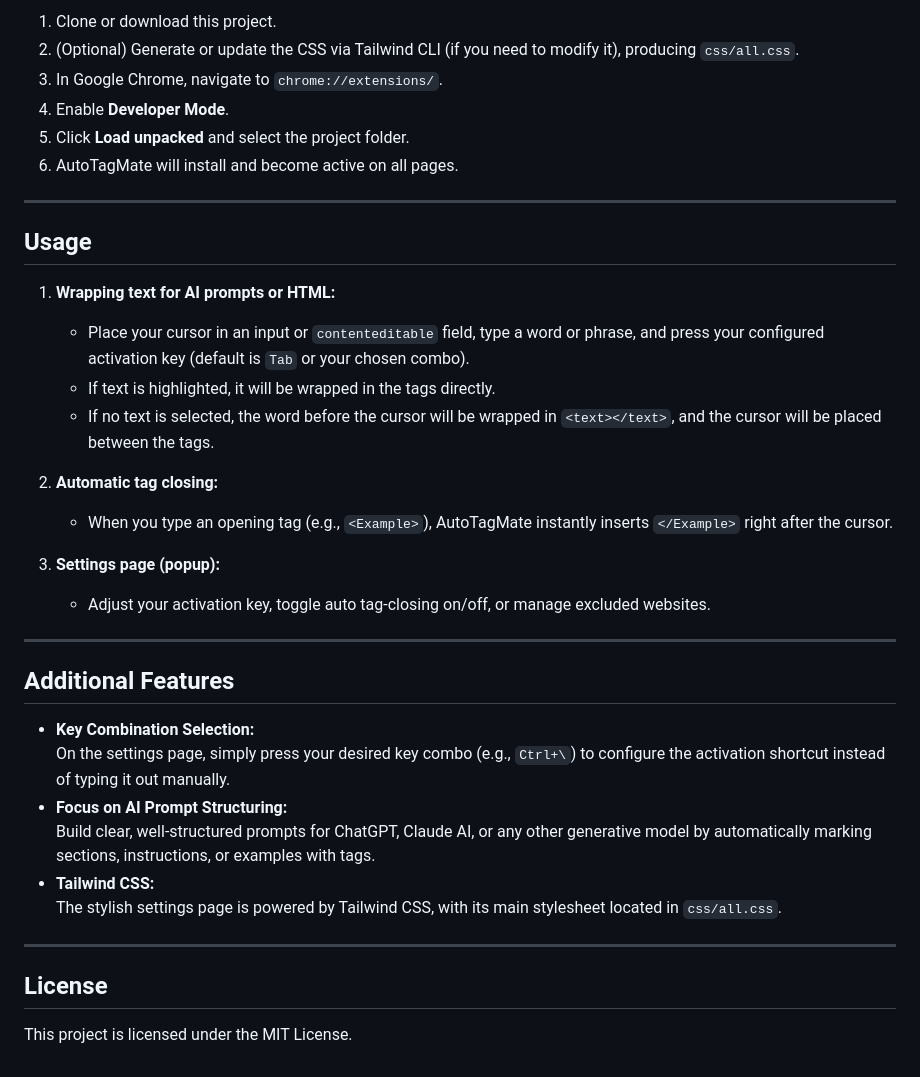
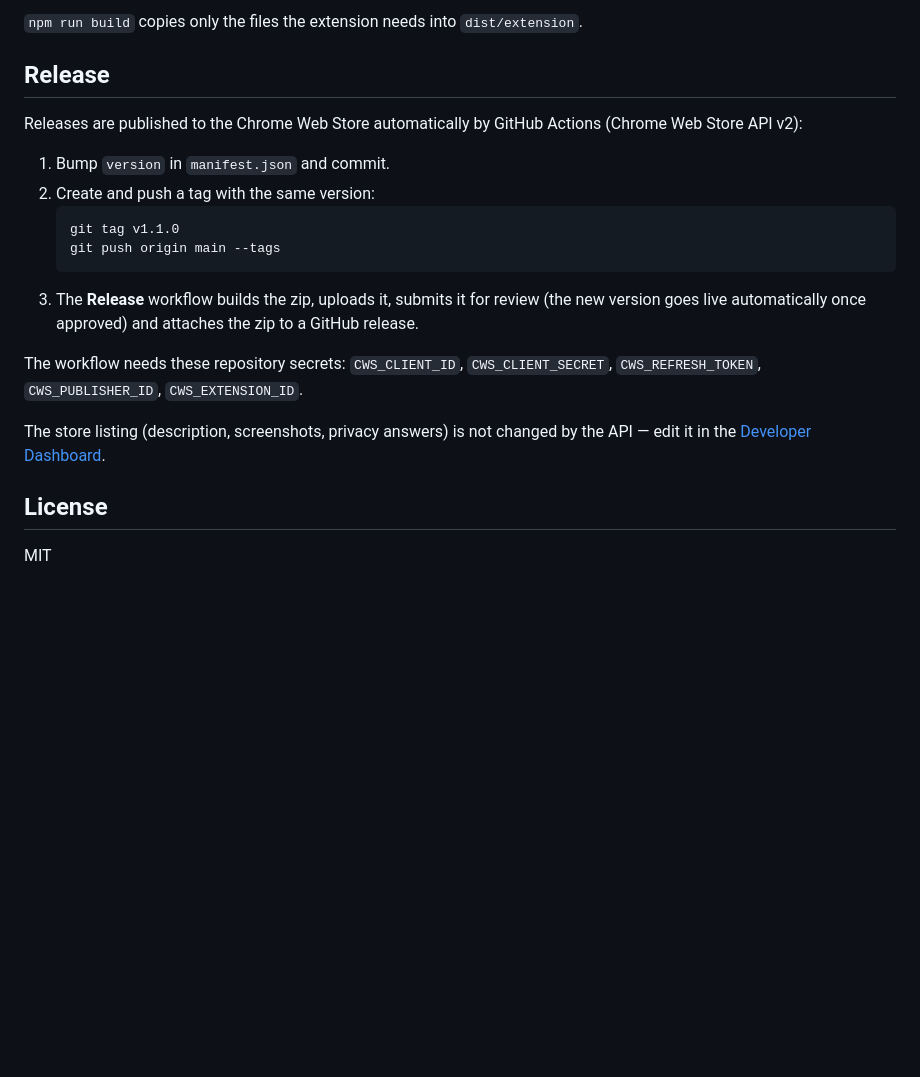
Before and after one commit to baslie/AutoTagMateChrome, a Markdown page: README.md, the part around one of its changes. Drawn GitHub-style; blank space fills up the shorter version.

````diff
--- a/README.md
+++ b/README.md
@@ -65,39 +54,22 @@ AutoTagMate/
 
-1. Clone or download this project.
-2. (Optional) Generate or update the CSS via Tailwind CLI (if you need to modify it), producing `css/all.css`.
-3. In Google Chrome, navigate to `chrome://extensions/`.
-4. Enable **Developer Mode**.
-5. Click **Load unpacked** and select the project folder.
-6. AutoTagMate will install and become active on all pages.
+`npm run build` copies only the files the extension needs into `dist/extension`.
 
----
+## Release
 
-## Usage
+Releases are published to the Chrome Web Store automatically by GitHub Actions (Chrome Web Store API v2):
 
-1. **Wrapping text for AI prompts or HTML:**
-   - Place your cursor in an input or `contenteditable` field, type a word or phrase, and press your configured activation key (default is `Tab` or your chosen combo).
-   - If text is highlighted, it will be wrapped in the tags directly.
-   - If no text is selected, the word before the cursor will be wrapped in `<text></text>`, and the cursor will be placed between the tags.
+1. Bump `version` in `manifest.json` and commit.
+2. Create and push a tag with the same version:
+   ```bash
+   git tag v1.1.0
+   git push origin main --tags
+   ```
+3. The **Release** workflow builds the zip, uploads it, submits it for review (the new version goes live automatically once approved) and attaches the zip to a GitHub release.
 
-2. **Automatic tag closing:**
-   - When you type an opening tag (e.g., `<Example>`), AutoTagMate instantly inserts `</Example>` right after the cursor.
+The workflow needs these repository secrets: `CWS_CLIENT_ID`, `CWS_CLIENT_SECRET`, `CWS_REFRESH_TOKEN`, `CWS_PUBLISHER_ID`, `CWS_EXTENSION_ID`.
 
-3. **Settings page (popup):**
-   - Adjust your activation key, toggle auto tag-closing on/off, or manage excluded websites.
-
----
-
-## Additional Features
-
-- **Key Combination Selection:**
-  On the settings page, simply press your desired key combo (e.g., `Ctrl+\`) to configure the activation shortcut instead of typing it out manually.
-- **Focus on AI Prompt Structuring:**
-  Build clear, well-structured prompts for ChatGPT, Claude AI, or any other generative model by automatically marking sections, instructions, or examples with tags.
-- **Tailwind CSS:**
-  The stylish settings page is powered by Tailwind CSS, with its main stylesheet located in `css/all.css`.
-
----
+The store listing (description, screenshots, privacy answers) is not changed by the API — edit it in the [Developer Dashboard](https://chrome.google.com/webstore/devconsole).
 
 ## License
 
-This project is licensed under the MIT License.
+MIT
````
Also changed, not shown: other parts of README.md (+37 -48 lines), CLAUDE.md (added, +19 -0 lines).
